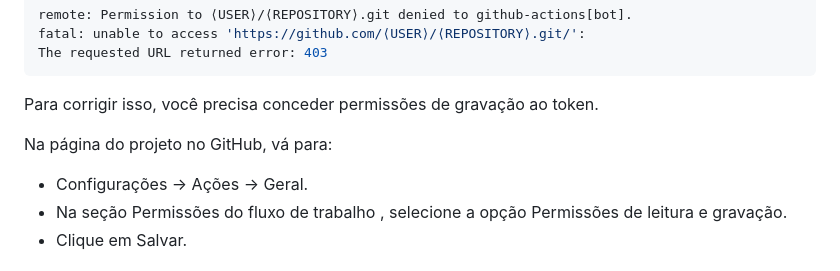
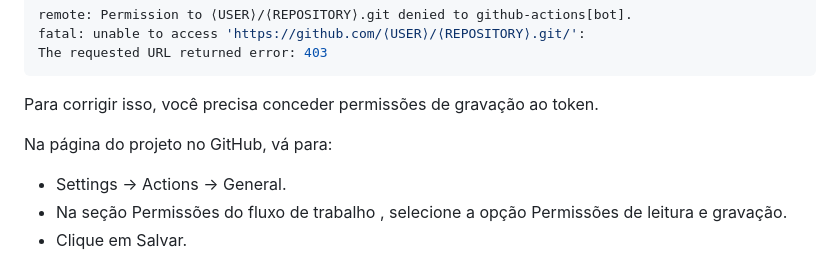
Before and after one commit to victtorhenrique/BOOTCAMP-CYPRESS, a Markdown page: readme.md, the part around the change. Rendered like a GitHub page.

Commit message:
feat: Correção readme.md

```diff
--- a/readme.md
+++ b/readme.md
@@ -76,7 +76,7 @@ The requested URL returned error: 403
 Para corrigir isso, você precisa conceder permissões de gravação ao token.
 
 Na página do projeto no GitHub, vá para:
-- Configurações → Ações → Geral.
+- Settings → Actions → General.
 - Na seção Permissões do fluxo de trabalho , selecione a opção Permissões de leitura e gravação.
 - Clique em Salvar.
 
```
